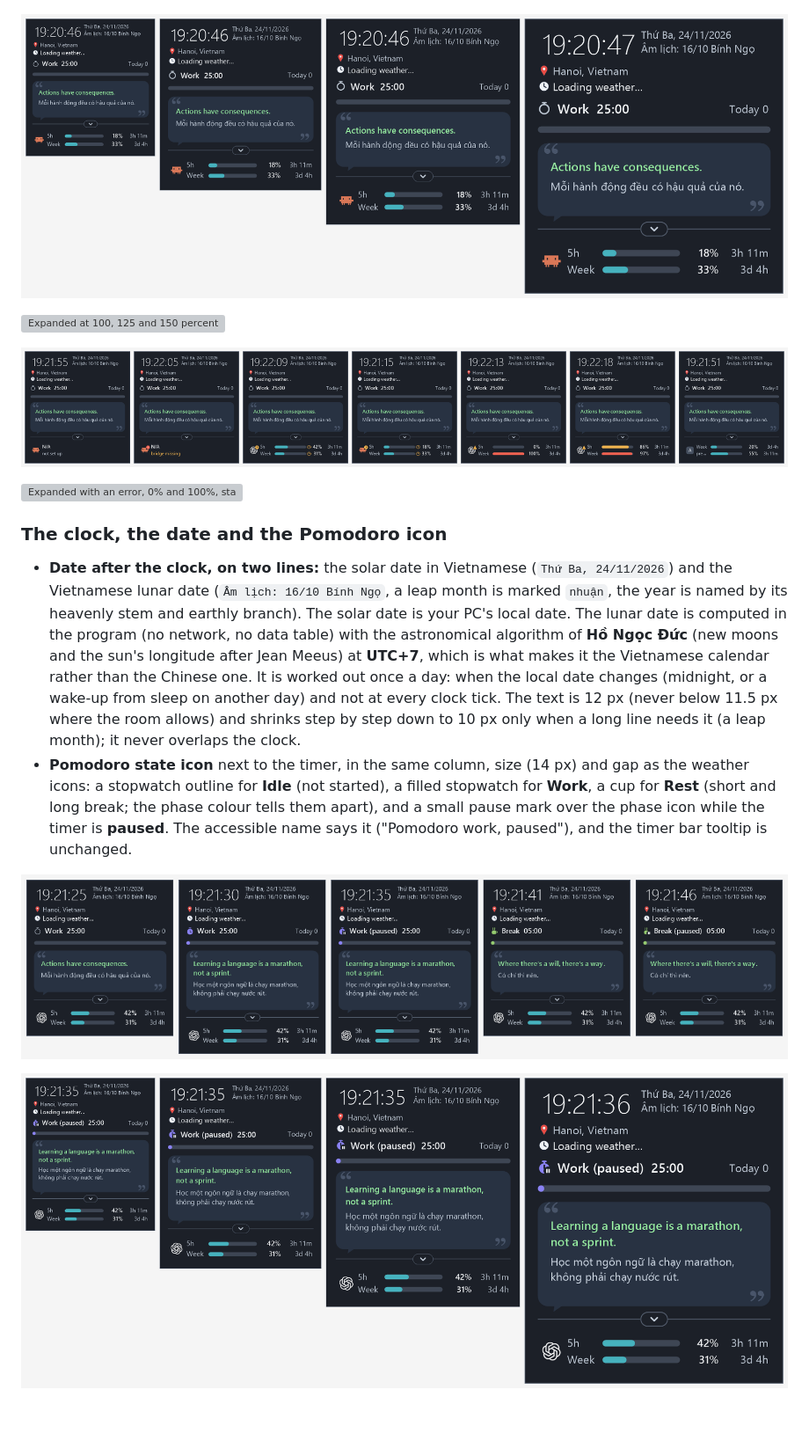
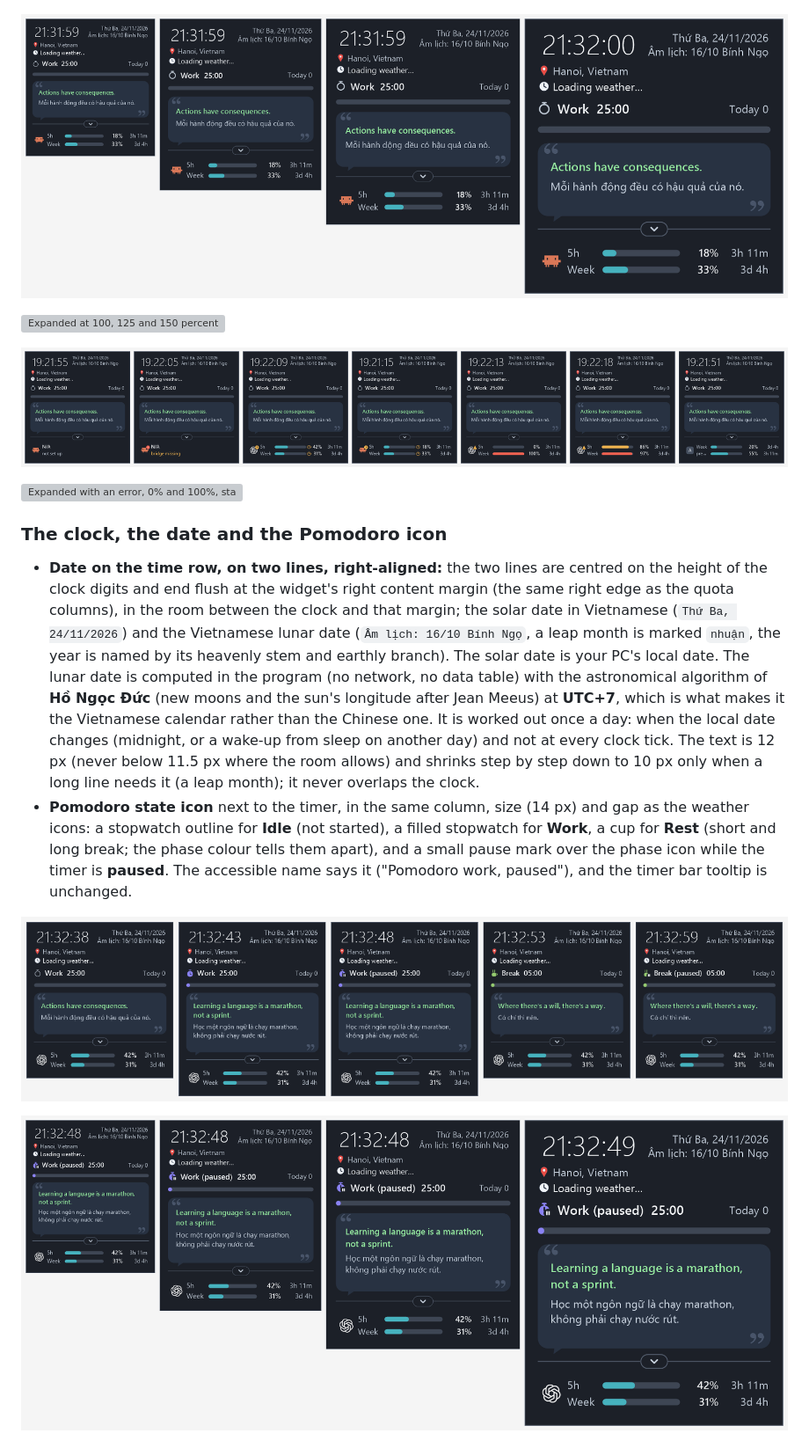
Before and after one commit to quanap5/PomoQuote, a Markdown page: README.md, the part around the change. Shown at 88% size. GitHub-like rendering; pictures changed too: Assets/AiUsage/preview-compact-scales-100-125-150-200.png, Assets/AiUsage/preview-pomodoro-paused-scales-100-125-150-200.png, Assets/AiUsage/preview-pomodoro-states.png; blank space fills up the shorter version; grey boxes are pictures that could not be loaded.

```diff
--- a/README.md
+++ b/README.md
@@ -72,7 +72,7 @@ The widget (280 logical px wide, scaled for 100 to 200% display scaling) keeps i
 
 ### The clock, the date and the Pomodoro icon
 
-- **Date after the clock, on two lines:** the solar date in Vietnamese (`Thứ Ba, 24/11/2026`) and the Vietnamese lunar date (`Âm lịch: 16/10 Bính Ngọ`, a leap month is marked `nhuận`, the year is named by its heavenly stem and earthly branch). The solar date is your PC's local date. The lunar date is computed in the program (no network, no data table) with the astronomical algorithm of **Hồ Ngọc Đức** (new moons and the sun's longitude after Jean Meeus) at **UTC+7**, which is what makes it the Vietnamese calendar rather than the Chinese one. It is worked out once a day: when the local date changes (midnight, or a wake-up from sleep on another day) and not at every clock tick. The text is 12 px (never below 11.5 px where the room allows) and shrinks step by step down to 10 px only when a long line needs it (a leap month); it never overlaps the clock.
+- **Date on the time row, on two lines, right-aligned:** the two lines are centred on the height of the clock digits and end flush at the widget's right content margin (the same right edge as the quota columns), in the room between the clock and that margin; the solar date in Vietnamese (`Thứ Ba, 24/11/2026`) and the Vietnamese lunar date (`Âm lịch: 16/10 Bính Ngọ`, a leap month is marked `nhuận`, the year is named by its heavenly stem and earthly branch). The solar date is your PC's local date. The lunar date is computed in the program (no network, no data table) with the astronomical algorithm of **Hồ Ngọc Đức** (new moons and the sun's longitude after Jean Meeus) at **UTC+7**, which is what makes it the Vietnamese calendar rather than the Chinese one. It is worked out once a day: when the local date changes (midnight, or a wake-up from sleep on another day) and not at every clock tick. The text is 12 px (never below 11.5 px where the room allows) and shrinks step by step down to 10 px only when a long line needs it (a leap month); it never overlaps the clock.
 - **Pomodoro state icon** next to the timer, in the same column, size (14 px) and gap as the weather icons: a stopwatch outline for **Idle** (not started), a filled stopwatch for **Work**, a cup for **Rest** (short and long break; the phase colour tells them apart), and a small pause mark over the phase icon while the timer is **paused**. The accessible name says it ("Pomodoro work, paused"), and the timer bar tooltip is unchanged.
 
 ![The Pomodoro icon in its states: idle, work, work paused, rest, rest paused](Assets/AiUsage/preview-pomodoro-states.png)
```
Also changed, not shown: CHANGELOG.md (+2 -2 lines), Assets/AiUsage/preview-pomodoro-rest-scales-100-125-150-200.png, 5 other files.
